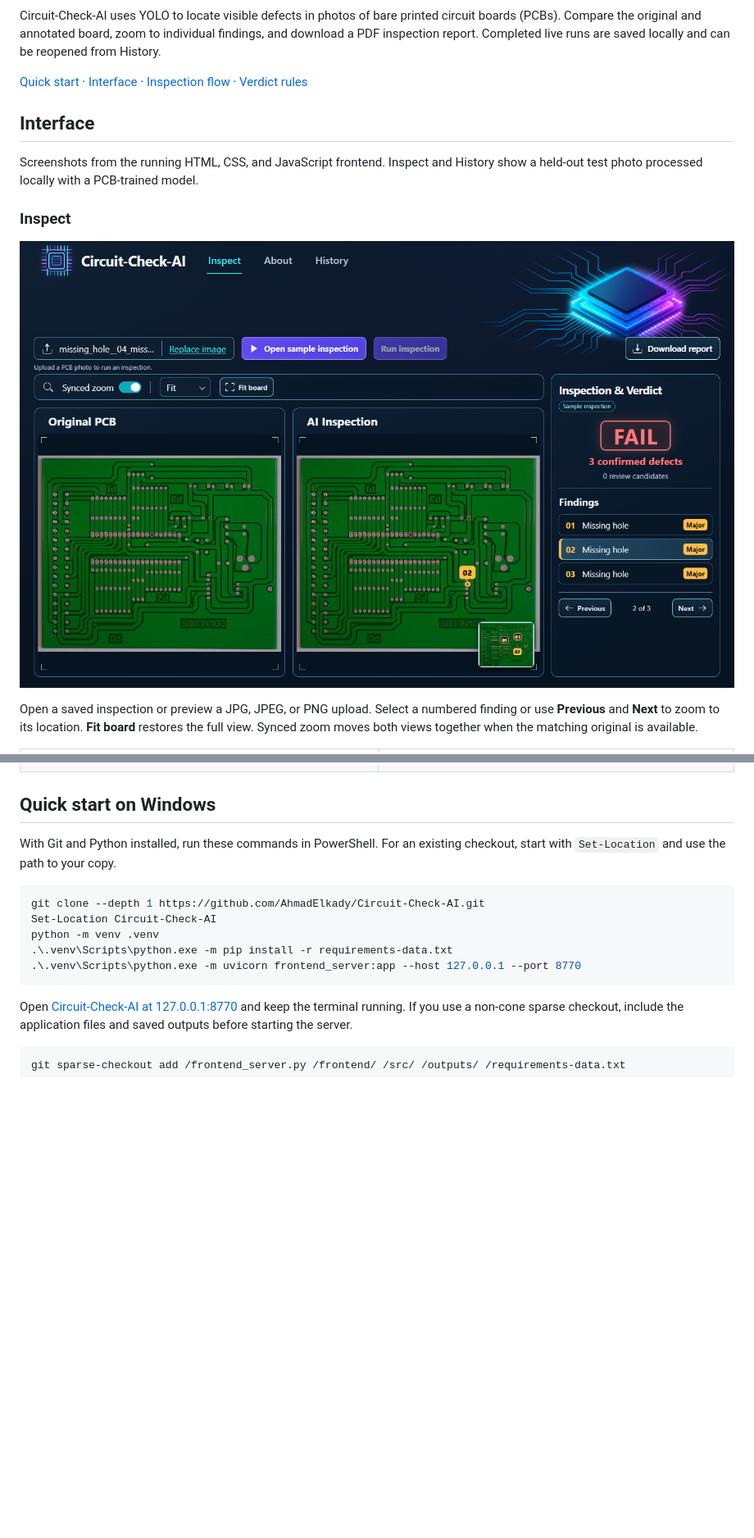
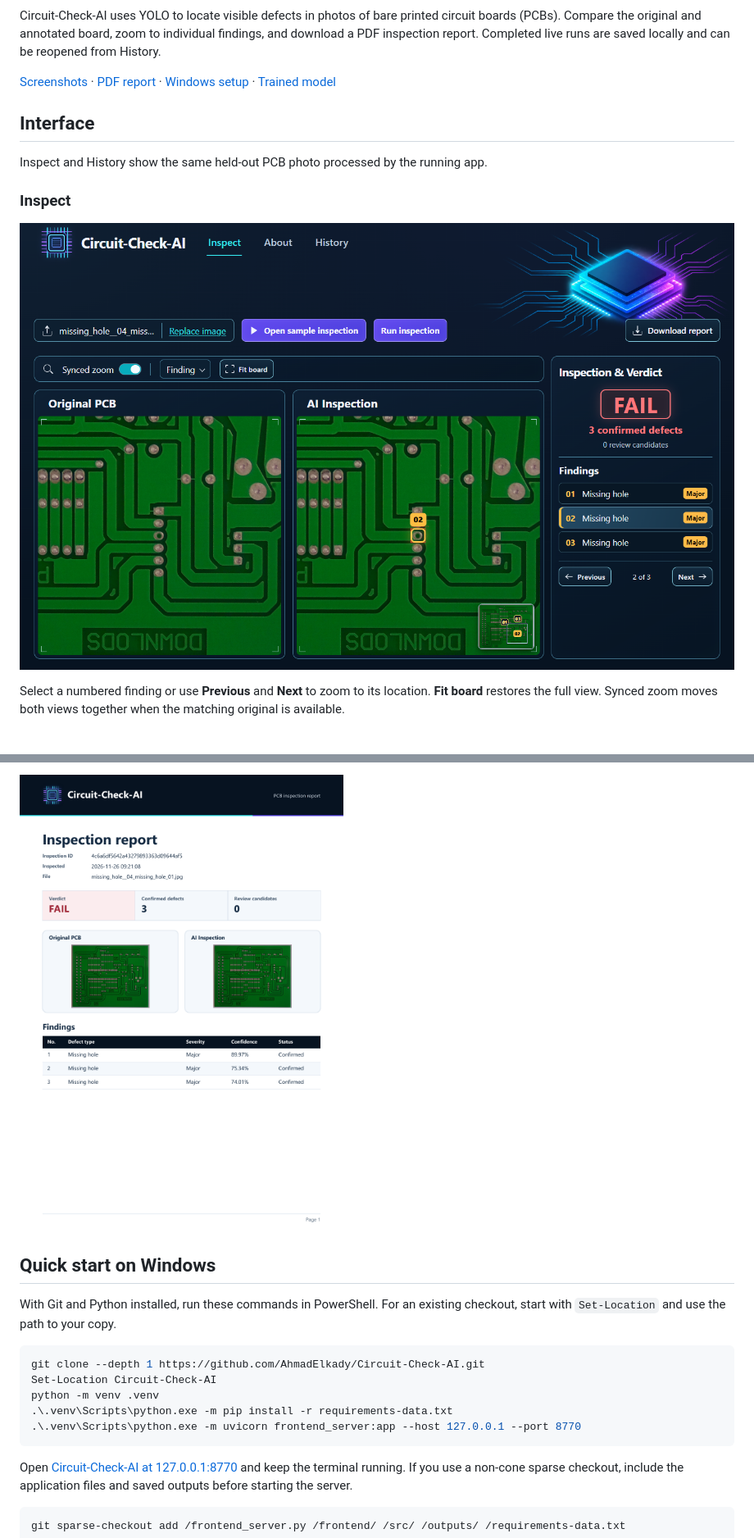
Before and after one commit to AhmadElkady/Circuit-Check-AI, a Markdown page: README.md, 2 parts joined by grey strips. Shown at 82% size. GitHub-like rendering; pictures changed too: docs/media/inspect.png, docs/media/pdf-report.png (added); blank space fills up the shorter version.

```diff
--- a/README.md
+++ b/README.md
@@ -4,11 +4,11 @@
 
 Circuit-Check-AI uses YOLO to locate visible defects in photos of bare printed circuit boards (PCBs). Compare the original and annotated board, zoom to individual findings, and download a PDF inspection report. Completed live runs are saved locally and can be reopened from History.
 
-[Quick start](#quick-start-on-windows) · [Interface](#interface) · [Inspection flow](#inspection-flow) · [Verdict rules](#verdict-rules)
+[Screenshots](#interface) · [PDF report](#pdf-report) · [Windows setup](#quick-start-on-windows) · [Trained model](#download-the-trained-model)
 
 ## Interface
 
-Screenshots from the running HTML, CSS, and JavaScript frontend. Inspect and History show a held-out test photo processed locally with a PCB-trained model.
+Inspect and History show the same held-out PCB photo processed by the running app.
 
 ### Inspect
 
@@ -16,3 +16,3 @@ Screenshots from the running HTML, CSS, and JavaScript frontend. Inspect and His
 
-Open a saved inspection or preview a JPG, JPEG, or PNG upload. Select a numbered finding or use **Previous** and **Next** to zoom to its location. **Fit board** restores the full view. Synced zoom moves both views together when the matching original is available.
+Select a numbered finding or use **Previous** and **Next** to zoom to its location. **Fit board** restores the full view. Synced zoom moves both views together when the matching original is available.
 
@@ -23,3 +33,4 @@ Open a saved inspection or preview a JPG, JPEG, or PNG upload. Select a numbered
+[![Exported Circuit-Check-AI PDF with navy logo header, red FAIL verdict, both PCB images, and three findings](docs/media/pdf-report.png)](docs/media/pdf-report.png)
 
 ## Quick start on Windows
 
```
Also changed, not shown: other parts of README.md (+38 -18 lines), docs/media/history.png.
